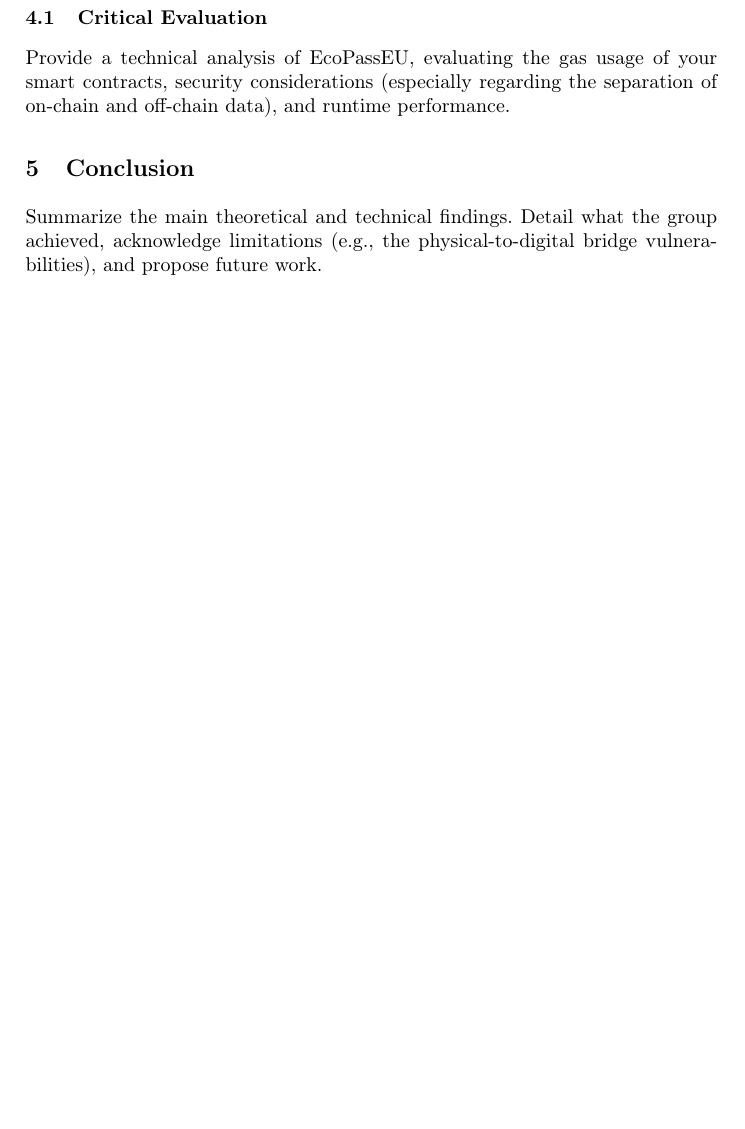
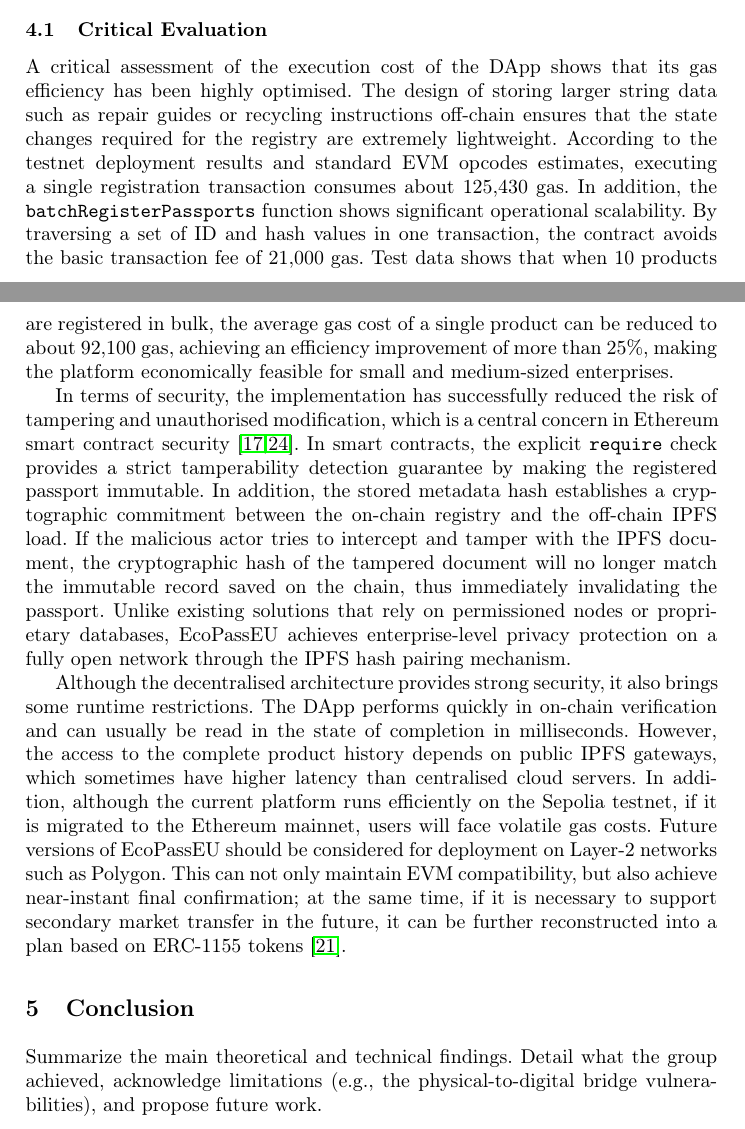
Before and after one commit to DeTaiDong/FTGP2425_Group1_11, a LaTeX paper (samplepaper.tex): part of page 6 of 10 before the commit and two parts of pages 6 and 7 of 11 after it, the two joined at a grey line, cut so that both start at the same text, the shorter picture padded with empty space. Compiled offline with pdfLaTeX.

Commit message:
Update samplepaper.tex

```diff
--- a/samplepaper.tex
+++ b/samplepaper.tex
@@ -194,23 +201,13 @@
 
 
 
+\subsection{Critical Evaluation}
 
+A critical assessment of the execution cost of the DApp shows that its gas efficiency has been highly optimised. The design of storing larger string data such as repair guides or recycling instructions off-chain ensures that the state changes required for the registry are extremely lightweight. According to the testnet deployment results and standard EVM opcodes estimates, executing a single registration transaction consumes about 125,430 gas. In addition, the \texttt{batchRegisterPassports} function shows significant operational scalability. By traversing a set of ID and hash values in one transaction, the contract avoids the basic transaction fee of 21,000 gas. Test data shows that when 10 products are registered in bulk, the average gas cost of a single product can be reduced to about 92,100 gas, achieving an efficiency improvement of more than 25\%, making the platform economically feasible for small and medium-sized enterprises.
 
+In terms of security, the implementation has successfully reduced the risk of tampering and unauthorised modification, which is a central concern in Ethereum smart contract security \cite{Luu2016Making,Tsankov2018Securify}. In smart contracts, the explicit \texttt{require} check provides a strict tamperability detection guarantee by making the registered passport immutable. In addition, the stored metadata hash establishes a cryptographic commitment between the on-chain registry and the off-chain IPFS load. If the malicious actor tries to intercept and tamper with the IPFS document, the cryptographic hash of the tampered document will no longer match the immutable record saved on the chain, thus immediately invalidating the passport. Unlike existing solutions that rely on permissioned nodes or proprietary databases, EcoPassEU achieves enterprise-level privacy protection on a fully open network through the IPFS hash pairing mechanism.
 
-
-
-
-
-
-
-
-	\section{Project Execution}
-	% Core code analysis, description of system functions, testing strategy, UI showcase, User Manual.
-	Detail the implementation process of the DApp. This should feature core code analysis, data structures, your testing strategy, final UI screenshots, and a brief user manual on how to interact with the application.
-
-	\subsection{Critical Evaluation}
-	% Technical analysis: gas usage, security, runtime performance.
-	Provide a technical analysis of EcoPassEU, evaluating the gas usage of your smart contracts, security considerations (especially regarding the separation of on-chain and off-chain data), and runtime performance.
+Although the decentralised architecture provides strong security, it also brings some runtime restrictions. The DApp performs quickly in on-chain verification and can usually be read in the state of completion in milliseconds. However, the access to the complete product history depends on public IPFS gateways, which sometimes have higher latency than centralised cloud servers. In addition, although the current platform runs efficiently on the Sepolia testnet, if it is migrated to the Ethereum mainnet, users will face volatile gas costs. Future versions of EcoPassEU should be considered for deployment on Layer-2 networks such as Polygon. This can not only maintain EVM compatibility, but also achieve near-instant final confirmation; at the same time, if it is necessary to support secondary market transfer in the future, it can be further reconstructed into a plan based on ERC-1155 tokens \cite{Radomski2018ERC1155}.
 
 	\section{Conclusion}
 	% Concise overview of findings, achievements, limitations, and future work.
```
Also changed, not shown: samplepaper.tex (7 more changed lines).
